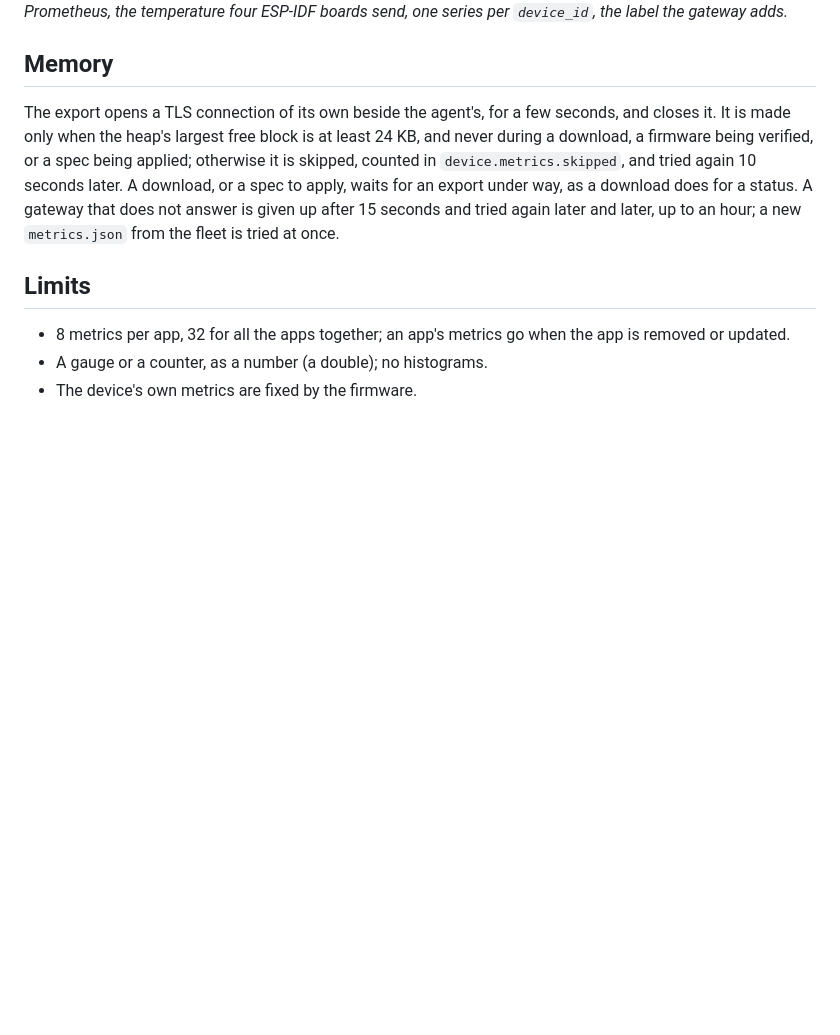
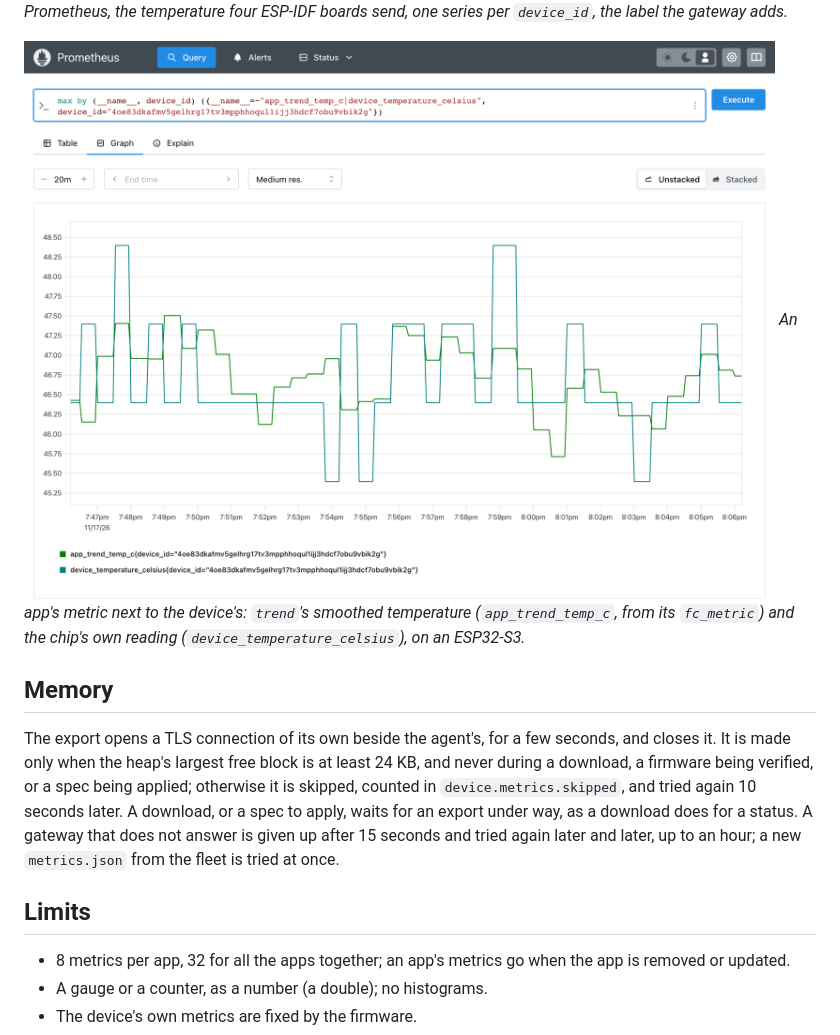
Before and after one commit to francescopace/flightctl-mcu, a Markdown page: docs/METRICS.md, the part around the change. Rendered like a GitHub page; pictures changed too: docs/img/metrics-app.png (added); blank space fills up the shorter version.

Commit message:
METRICS: an app's metric next to the device's, in Prometheus

```diff
--- a/docs/METRICS.md
+++ b/docs/METRICS.md
@@ -51,6 +51,9 @@ Counters start at boot (or, for an app's, when the app first adds to it). A devi
 ![Prometheus, the temperature of four boards](img/metrics-prometheus.png)
 *In Prometheus, the temperature four ESP-IDF boards send, one series per `device_id`, the label the gateway adds.*
 
+![Prometheus, an app's metric next to the device's](img/metrics-app.png)
+*An app's metric next to the device's: `trend`'s smoothed temperature (`app_trend_temp_c`, from its `fc_metric`) and the chip's own reading (`device_temperature_celsius`), on an ESP32-S3.*
+
 ## Memory
 
 The export opens a TLS connection of its own beside the agent's, for a few seconds, and closes it. It is made only when the heap's largest free block is at least 24 KB, and never during a download, a firmware being verified, or a spec being applied; otherwise it is skipped, counted in `device.metrics.skipped`, and tried again 10 seconds later. A download, or a spec to apply, waits for an export under way, as a download does for a status. A gateway that does not answer is given up after 15 seconds and tried again later and later, up to an hour; a new `metrics.json` from the fleet is tried at once.
```
Also changed, not shown: docs/ROADMAP.md (+0 -1 lines).
